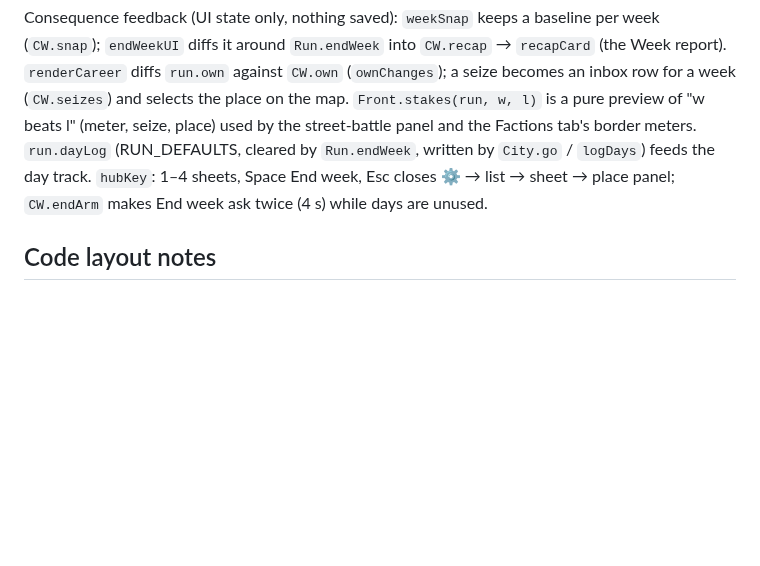
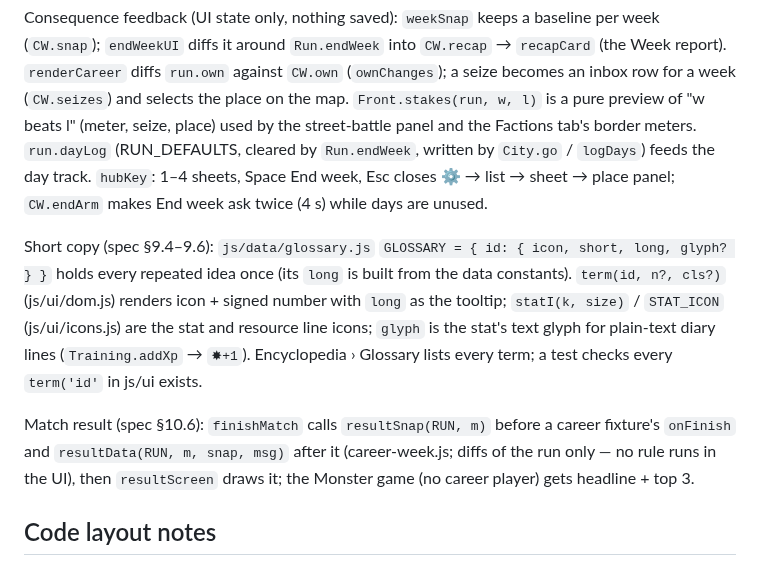
Before and after one commit to glairlyyy/spiker, a Markdown page: ARCHITECTURE.md, the part around the change. Drawn GitHub-style; blank space fills up the shorter version.

Commit message:
ARCHITECTURE: glossary, icons, result screen
Co-Authored-By: Claude Opus 5.5 <noreply@anthropic.com>
Claude-Session: https://claude.ai/code/session_01FvBetqNKDLDyMrTzSKo2Qv

```diff
--- a/ARCHITECTURE.md
+++ b/ARCHITECTURE.md
@@ -732,6 +732,16 @@ Factions tab's border meters. `run.dayLog` (RUN_DEFAULTS, cleared by `Run.endWee
 feeds the day track. `hubKey`: 1–4 sheets, Space End week, Esc closes ⚙ → list → sheet → place panel; `CW.endArm`
 makes End week ask twice (4 s) while days are unused.
 
+Short copy (spec §9.4–9.6): `js/data/glossary.js` `GLOSSARY = { id: { icon, short, long, glyph? } }` holds every repeated
+idea once (its `long` is built from the data constants). `term(id, n?, cls?)` (js/ui/dom.js) renders icon + signed number with
+`long` as the tooltip; `statI(k, size)` / `STAT_ICON` (js/ui/icons.js) are the stat and resource line icons; `glyph` is
+the stat's text glyph for plain-text diary lines (`Training.addXp` → `✸+1`). Encyclopedia › Glossary lists every term;
+a test checks every `term('id'` in js/ui exists.
+
+Match result (spec §10.6): `finishMatch` calls `resultSnap(RUN, m)` before a career fixture's `onFinish` and
+`resultData(RUN, m, snap, msg)` after it (career-week.js; diffs of the run only — no rule runs in the UI), then
+`resultScreen` draws it; the Monster game (no career player) gets headline + top 3.
+
 ## Code layout notes
 
 Playback is split into classic scripts loaded right after js/render/playback.js: clock.js (world clock `timeScale`,
```
